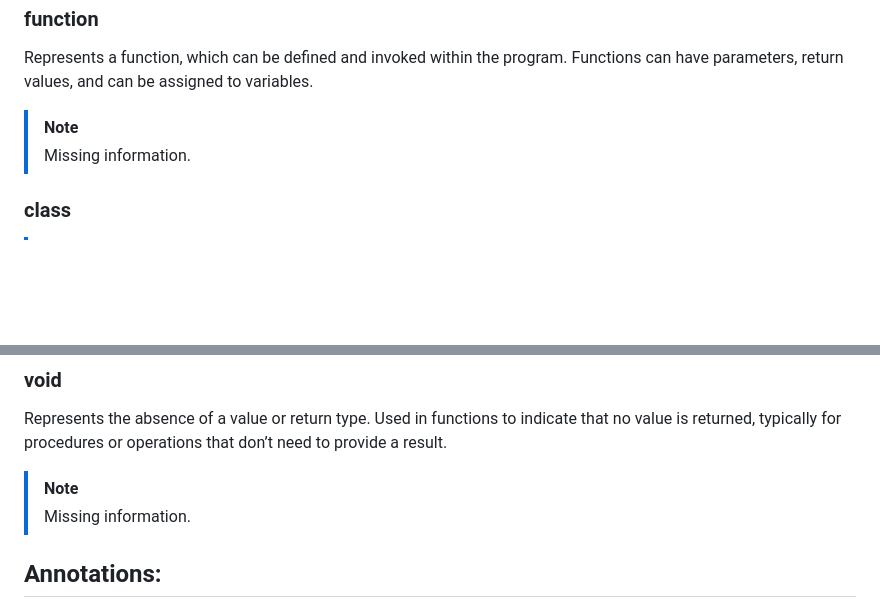
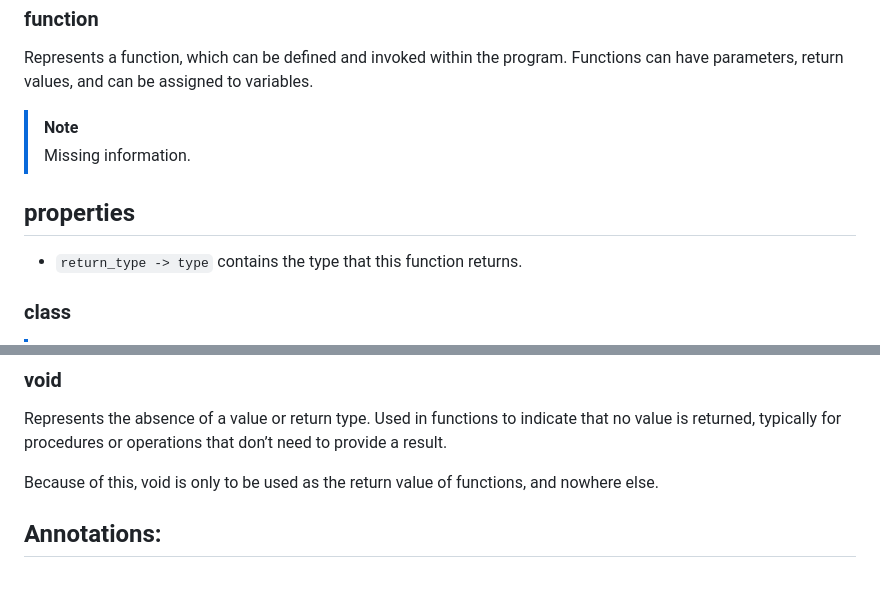
Before and after one commit to DogeisCut/Era, a Markdown page: README.md, 2 parts joined by grey strips. GitHub-like rendering; blank space fills up the shorter version.

```diff
--- a/README.md
+++ b/README.md
@@ -182,6 +182,10 @@ Represents a function, which can be defined and invoked within the program. Func
 > [!NOTE]
 > Missing information.
 
+## properties
+
+- `return_type -> type` contains the type that this function returns.
+
 ### class
 
 > [!NOTE]
@@ -243,8 +247,7 @@ Represents a type that cannot be changed after creation. Immutable types ensure
 ### void
 Represents the absence of a value or return type. Used in functions to indicate that no value is returned, typically for procedures or operations that don’t need to provide a result.
 
-> [!NOTE]
-> Missing information.
+Because of this, void is only to be used as the return value of functions, and nowhere else.
 
 ## Annotations:
 All annotations in Era have paramaters to avoid creating glorified keywords. Annotations only modify, and thus do not return anything.
```
Also changed, not shown: other parts of README.md (+67 -0 lines).
